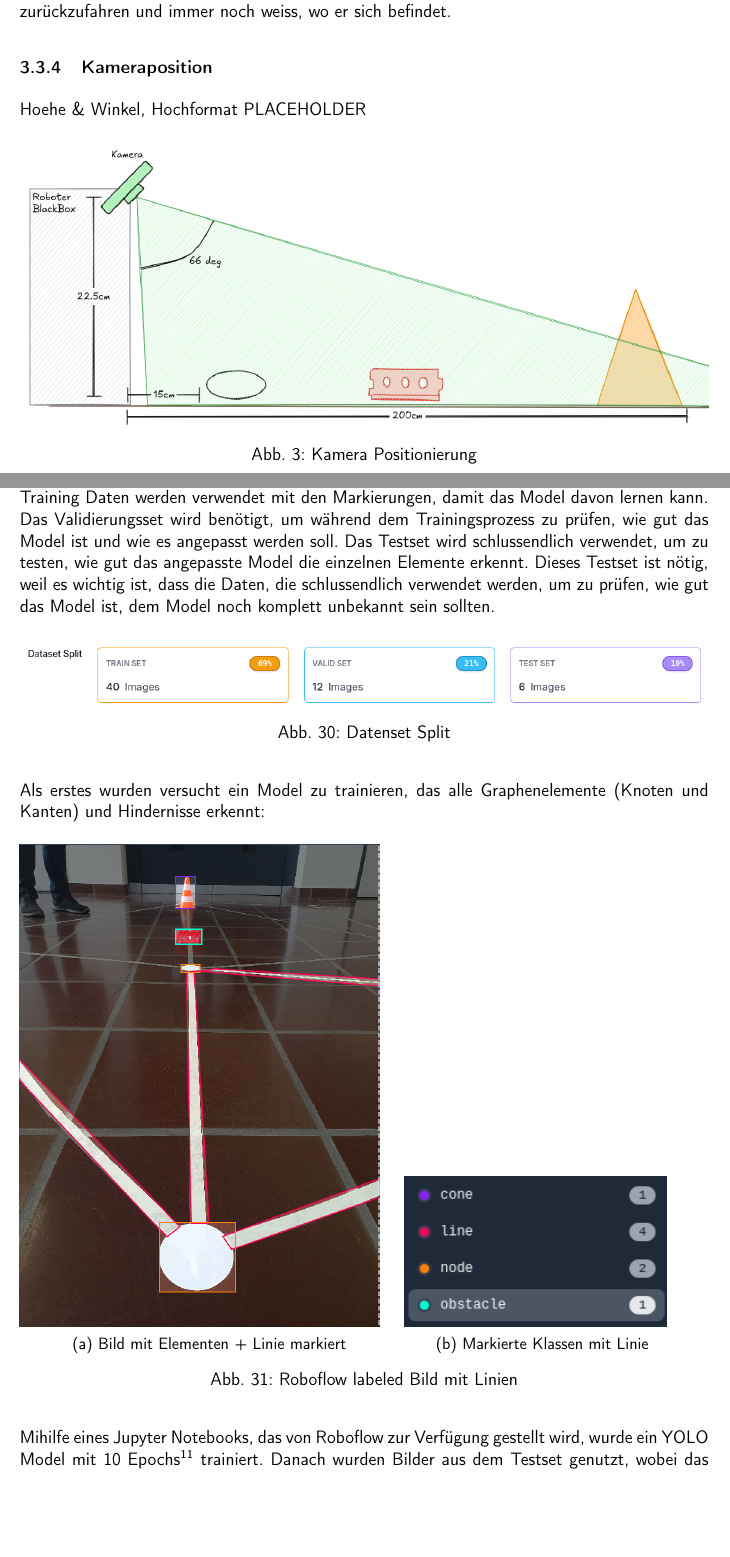
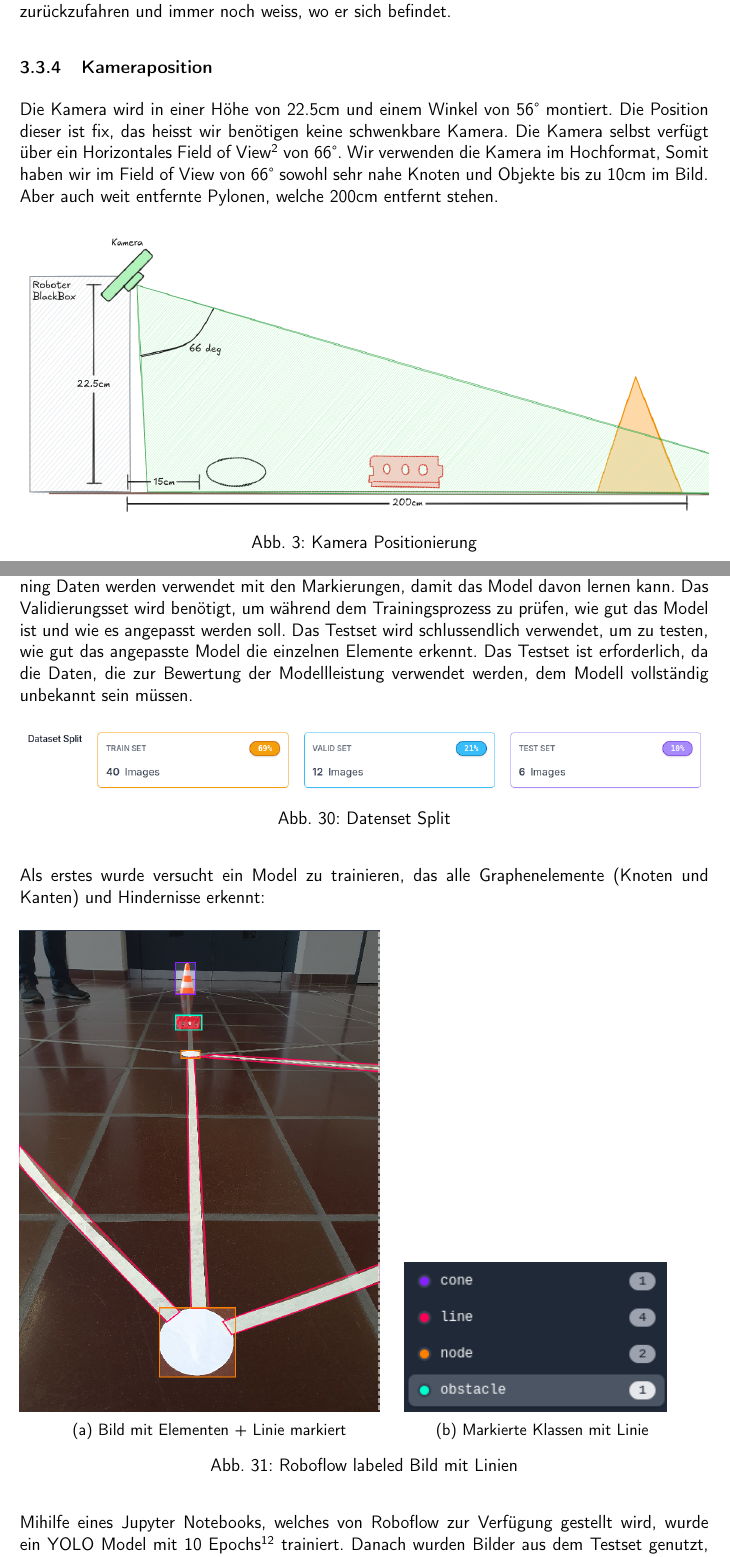
Before and after one commit to ameyer3/hslu-pren-1, a LaTeX document (main.tex, which reads parts/07-gesamtkonzept.tex, parts/a-02c-prototypen-it.tex): two parts of pages 15 and 87 of 93, joined at a grey line, cut so that both start at the same text, the shorter picture padded with empty space. Compiled offline with pdfLaTeX.

Commit message:
Changes from Overleaf

```diff
--- a/parts/07-gesamtkonzept.tex
+++ b/parts/07-gesamtkonzept.tex
@@ -51,7 +51,8 @@ Zusätzlich zum zukünftigen Pfad, wird auch der bereits befahrene Pfad gespeich
 
 \subsubsection{Kameraposition}
 
-Hoehe \& Winkel, Hochformat PLACEHOLDER
+Die Kamera wird in einer Höhe von 22.5cm und einem Winkel von 56\textdegree\ montiert. Die Position dieser ist fix, das heisst wir benötigen keine schwenkbare Kamera.
+Die Kamera selbst verfügt über ein Horizontales Field of View\footnote{\url{https://en.wikipedia.org/wiki/Field_of_view}} von 66\textdegree. Wir verwenden die Kamera im Hochformat, Somit haben wir im Field of View von 66\textdegree\ sowohl sehr nahe Knoten und Objekte bis zu 10cm im Bild. Aber auch weit entfernte Pylonen, welche 200cm entfernt stehen.
 
 \begin{figure}[H]
     \centering
--- a/parts/a-02c-prototypen-it.tex
+++ b/parts/a-02c-prototypen-it.tex
@@ -255,7 +255,7 @@ Mit vielen Feineinstellungen ist es eventuel auch möglich, die weissen Objekte
 Auf Roboflow\footnote{https://roboflow.com/} wurden die insgesamt 58 erstellten Bilder gelabelt.
 Das bedeutet, dass manuell die zu erkennenden Objekte ausgewählt und zu bestimmten Klassen hinzugefügt wurden.
 
-Danach wird das Datenset unterteilt in verschiedene Gruppen: Train, Validation, Test. Die Training Daten werden verwendet mit den Markierungen, damit das Model davon lernen kann. Das Validierungsset wird benötigt, um während dem Trainingsprozess zu prüfen, wie gut das Model ist und wie es angepasst werden soll. Das Testset wird schlussendlich verwendet, um zu testen, wie gut das angepasste Model die einzelnen Elemente erkennt. Dieses Testset ist nötig, weil es wichtig ist, dass die Daten, die schlussendlich verwendet werden, um zu prüfen, wie gut das Model ist, dem Model noch komplett unbekannt sein sollten.
+Danach wird das Datenset unterteilt in verschiedene Gruppen: Train, Validation, Test. Die Training Daten werden verwendet mit den Markierungen, damit das Model davon lernen kann. Das Validierungsset wird benötigt, um während dem Trainingsprozess zu prüfen, wie gut das Model ist und wie es angepasst werden soll. Das Testset wird schlussendlich verwendet, um zu testen, wie gut das angepasste Model die einzelnen Elemente erkennt. Das Testset ist erforderlich, da die Daten, die zur Bewertung der Modellleistung verwendet werden, dem Modell vollständig unbekannt sein müssen.
 \begin{figure}[H]
     \centering
     \includegraphics[width=\linewidth]{assets/informatik-prototyp/yolo/dataset-split.png}
@@ -263,7 +263,7 @@ Danach wird das Datenset unterteilt in verschiedene Gruppen: Train, Validation,
     \label{fig:data-split}
 \end{figure}
 
-Als erstes wurden versucht ein Model zu trainieren, das alle Graphenelemente (Knoten und Kanten) und Hindernisse erkennt:
+Als erstes wurde versucht ein Model zu trainieren, das alle Graphenelemente (Knoten und Kanten) und Hindernisse erkennt:
 
 \begin{figure}[H]
 \begin{subfigure}{0.55\textwidth}
@@ -282,7 +282,7 @@ Als erstes wurden versucht ein Model zu trainieren, das alle Graphenelemente (Kn
 \end{figure}
 
 
-Mihilfe eines Jupyter Notebooks, das von Roboflow zur Verfügung gestellt wird, wurde ein YOLO Model mit 10 Epochs\footnote{https://deepai.org/machine-learning-glossary-and-terms/epoch} trainiert. Danach wurden Bilder aus dem Testset genutzt, wobei das Model versucht die einzelnen Elemente zu erkennen. Zusätzlich wurde eine Confusion Matrix\footnote{https://www.sciencedirect.com/topics/engineering/confusion-matrix\#:\~:text=A\%20confusion\%20matrix\%20represents\%20the,by\%20model\%20as\%20other\%20class.} erstellt, die zeigt, welche Elemente als was erkannt wurde.
+Mihilfe eines Jupyter Notebooks, welches von Roboflow zur Verfügung gestellt wird, wurde ein YOLO Model mit 10 Epochs\footnote{\url{https://deepai.org/machine-learning-glossary-and-terms/epoch}} trainiert. Danach wurden Bilder aus dem Testset genutzt, in welchem das Model versucht die einzelnen Elemente zu erkennen. Zusätzlich wurde eine Confusion Matrix\footnote{\url{https://www.sciencedirect.com/topics/engineering/confusion-matrix\#:\~:text=A\%20confusion\%20matrix\%20represents\%20the,by\%20model\%20as\%20other\%20class.}} erstellt, die zeigt, welche Elemente als was erkannt wurde.
 
 \begin{figure}[H]
 \begin{subfigure}{0.3\textwidth}
```
Also changed, not shown: parts/07-gesamtkonzept.tex (4 more changed lines), parts/a-02c-prototypen-it.tex (10 more changed lines).
